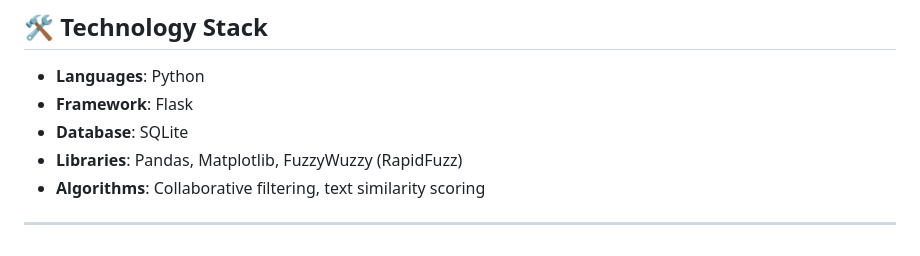
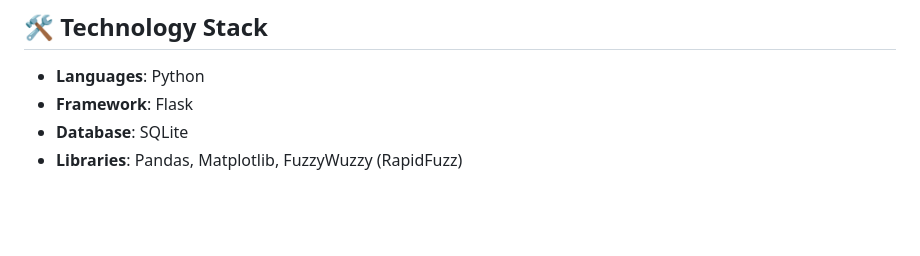
Before and after one commit to dsnasn/recommendation_system, a Markdown page: README.md, the part around the change. Rendered like a GitHub page; blank space fills up the shorter version.

```diff
--- a/README.md
+++ b/README.md
@@ -142,6 +142,3 @@ The most popular dishes were identified using a weighted analysis of sales volum
 - **Framework**: Flask
 - **Database**: SQLite
 - **Libraries**: Pandas, Matplotlib, FuzzyWuzzy (RapidFuzz)
-- **Algorithms**: Collaborative filtering, text similarity scoring
-
----
```
